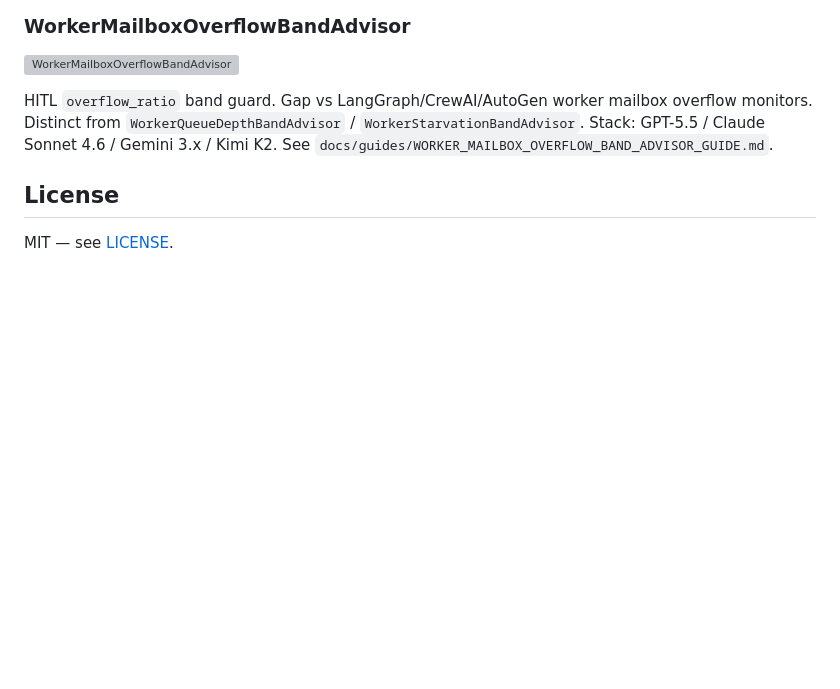
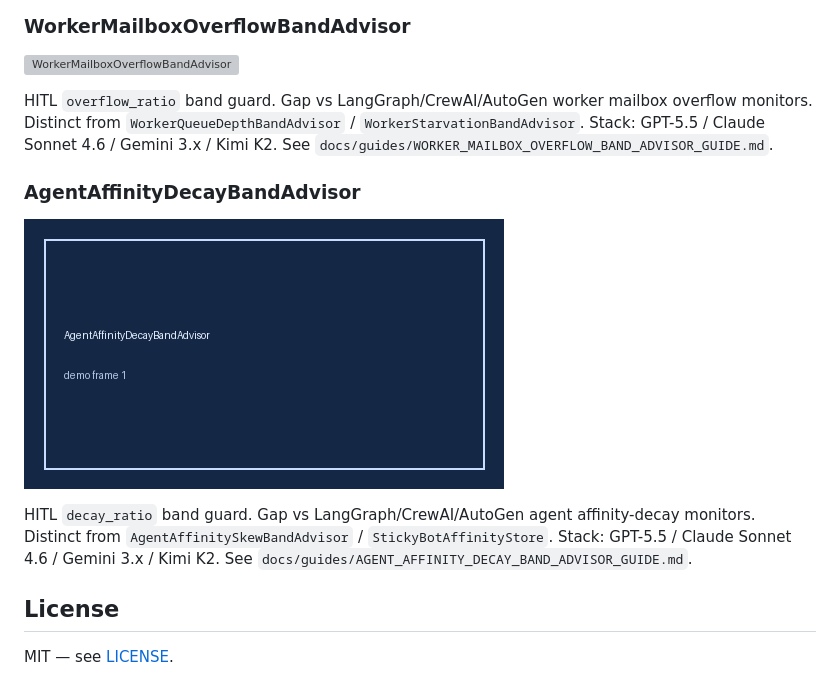
Before and after one commit to Francis1998/multi-bot-agentic, a Markdown page: README.md, the part around the change. Drawn GitHub-style; pictures changed too: assets/demo/agent-affinity-decay.gif (added); blank space fills up the shorter version; grey boxes are pictures that could not be loaded.

```diff
--- a/README.md
+++ b/README.md
@@ -1151,6 +1151,13 @@ HITL `inflation_ratio` band guard. Gap vs LangGraph/CrewAI/AutoGen critic score-
 
 HITL `overflow_ratio` band guard. Gap vs LangGraph/CrewAI/AutoGen worker mailbox overflow monitors. Distinct from `WorkerQueueDepthBandAdvisor` / `WorkerStarvationBandAdvisor`. Stack: GPT-5.5 / Claude Sonnet 4.6 / Gemini 3.x / Kimi K2. See `docs/guides/WORKER_MAILBOX_OVERFLOW_BAND_ADVISOR_GUIDE.md`.
 
+
+### AgentAffinityDecayBandAdvisor
+
+![AgentAffinityDecayBandAdvisor](assets/demo/agent-affinity-decay.gif)
+
+HITL `decay_ratio` band guard. Gap vs LangGraph/CrewAI/AutoGen agent affinity-decay monitors. Distinct from `AgentAffinitySkewBandAdvisor` / `StickyBotAffinityStore`. Stack: GPT-5.5 / Claude Sonnet 4.6 / Gemini 3.x / Kimi K2. See `docs/guides/AGENT_AFFINITY_DECAY_BAND_ADVISOR_GUIDE.md`.
+
 ## License
 
 MIT — see [LICENSE](LICENSE).
```
Also changed, not shown: CHANGELOG.md (+2 -0 lines), docs/guides/AGENT_AFFINITY_DECAY_BAND_ADVISOR_GUIDE.md (added, +22 -0 lines), 2 other files.
